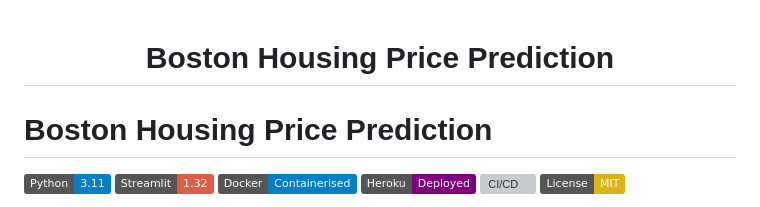
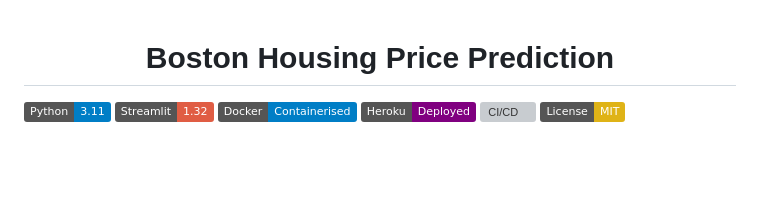
Before and after one commit to MylesFestus/Boston_dataset_ML, a Markdown page: README.md, the part around the change. GitHub-like rendering; badges without logos; blank space fills up the shorter version; grey boxes are pictures that could not be loaded.

Commit message:
Remove duplicate title from README
Removed duplicate project title from README.

```diff
--- a/README.md
+++ b/README.md
@@ -1,8 +1,5 @@
 
 <h1 align="center">Boston Housing Price Prediction</h1>
-
-
-# Boston Housing Price Prediction
 
 [![Python](https://img.shields.io/badge/Python-3.11-blue?logo=python)](https://python.org)
 [![Streamlit](https://img.shields.io/badge/Streamlit-1.32-red?logo=streamlit)](https://streamlit.io)
```
